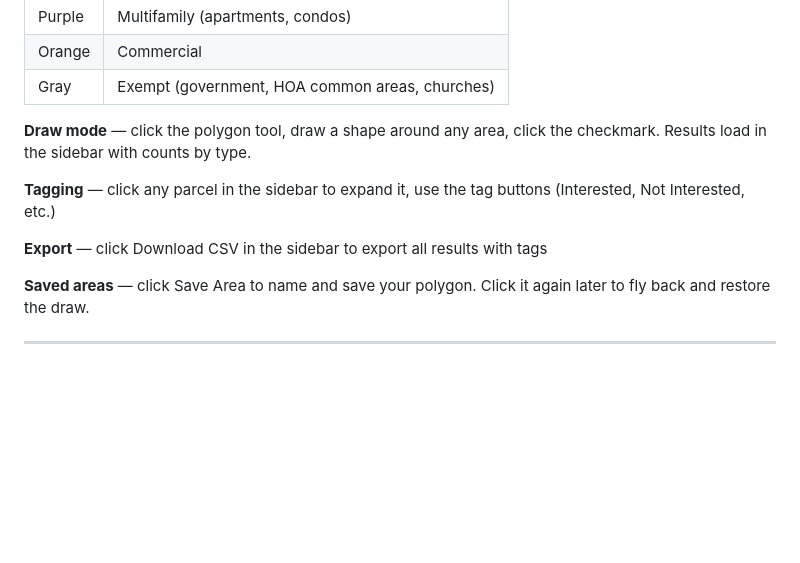
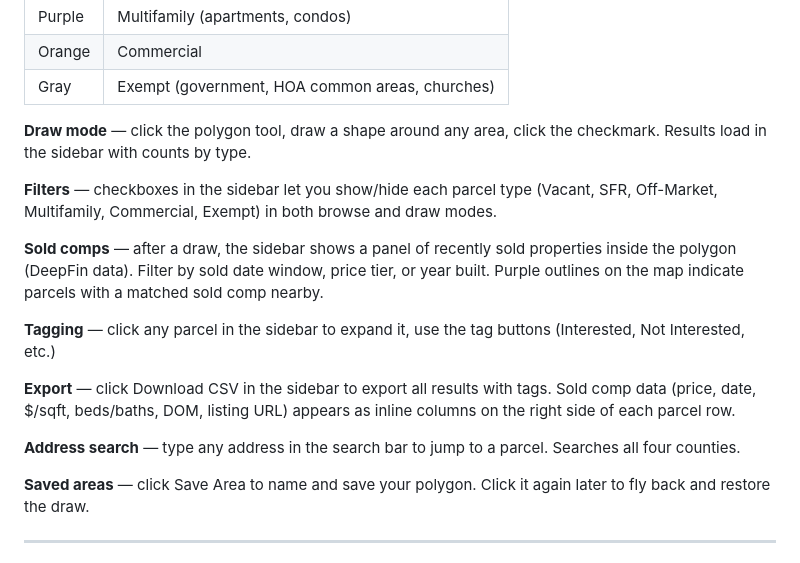
Before and after one commit to kosmickroma/lot-ledger, a Markdown page: README.md, the part around the change. Rendered like a GitHub page; blank space fills up the shorter version.

```diff
--- a/README.md
+++ b/README.md
@@ -179,9 +179,15 @@ Never share your `.env` file or `credentials.json`. Do not commit them to GitHub
 
 **Draw mode** — click the polygon tool, draw a shape around any area, click the checkmark. Results load in the sidebar with counts by type.
 
+**Filters** — checkboxes in the sidebar let you show/hide each parcel type (Vacant, SFR, Off-Market, Multifamily, Commercial, Exempt) in both browse and draw modes.
+
+**Sold comps** — after a draw, the sidebar shows a panel of recently sold properties inside the polygon (DeepFin data). Filter by sold date window, price tier, or year built. Purple outlines on the map indicate parcels with a matched sold comp nearby.
+
 **Tagging** — click any parcel in the sidebar to expand it, use the tag buttons (Interested, Not Interested, etc.)
 
-**Export** — click Download CSV in the sidebar to export all results with tags
+**Export** — click Download CSV in the sidebar to export all results with tags. Sold comp data (price, date, $/sqft, beds/baths, DOM, listing URL) appears as inline columns on the right side of each parcel row.
+
+**Address search** — type any address in the search bar to jump to a parcel. Searches all four counties.
 
 **Saved areas** — click Save Area to name and save your polygon. Click it again later to fly back and restore the draw.
 
```
